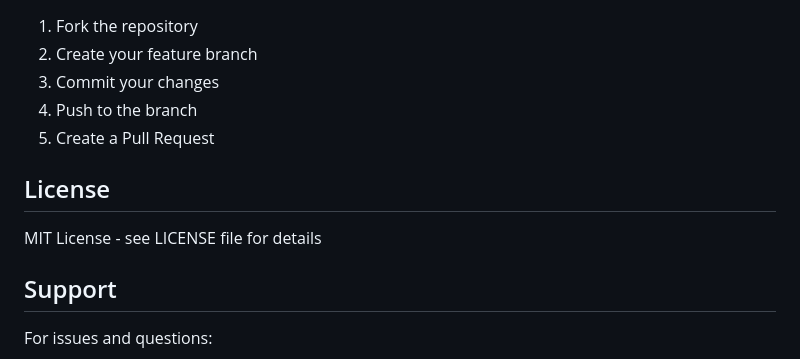
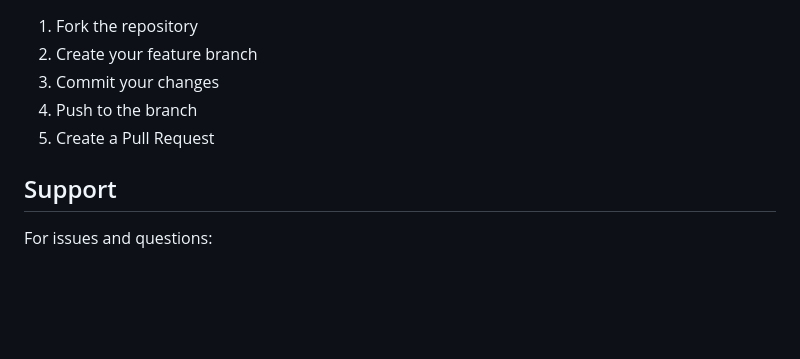
Before and after one commit to Raj100/Eventrix, a Markdown page: README.md, the part around the change. Drawn GitHub-style; blank space fills up the shorter version.

```diff
--- a/README.md
+++ b/README.md
@@ -134,10 +134,6 @@ See [DEPLOYMENT_GUIDE.md](./DEPLOYMENT_GUIDE.md) for detailed deployment instruc
 4. Push to the branch
 5. Create a Pull Request
 
-## License
-
-MIT License - see LICENSE file for details
-
 ## Support
 
 For issues and questions:
```
